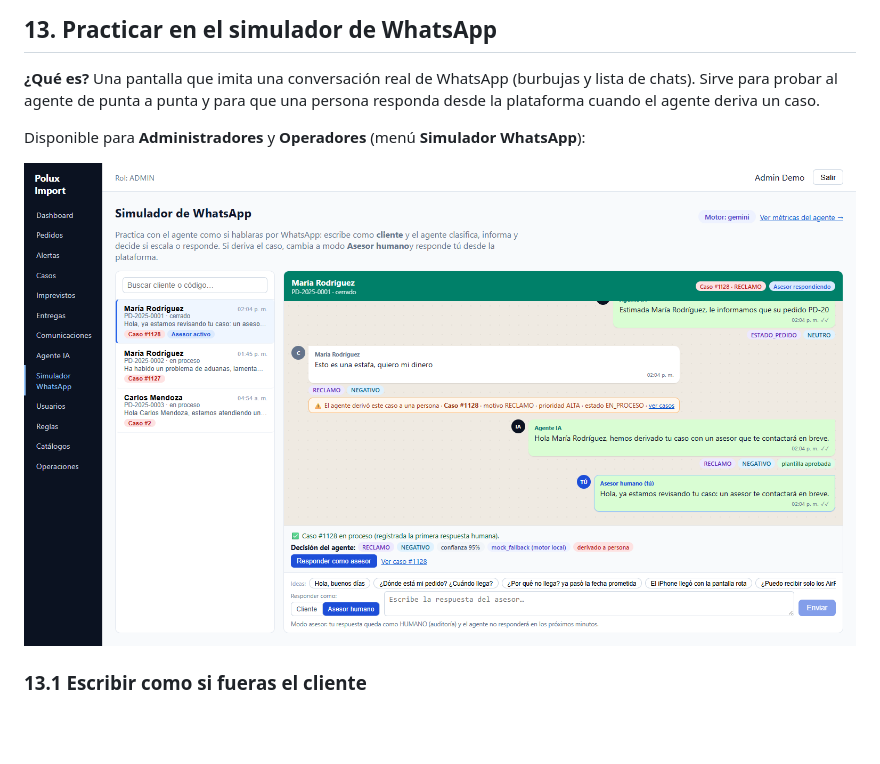
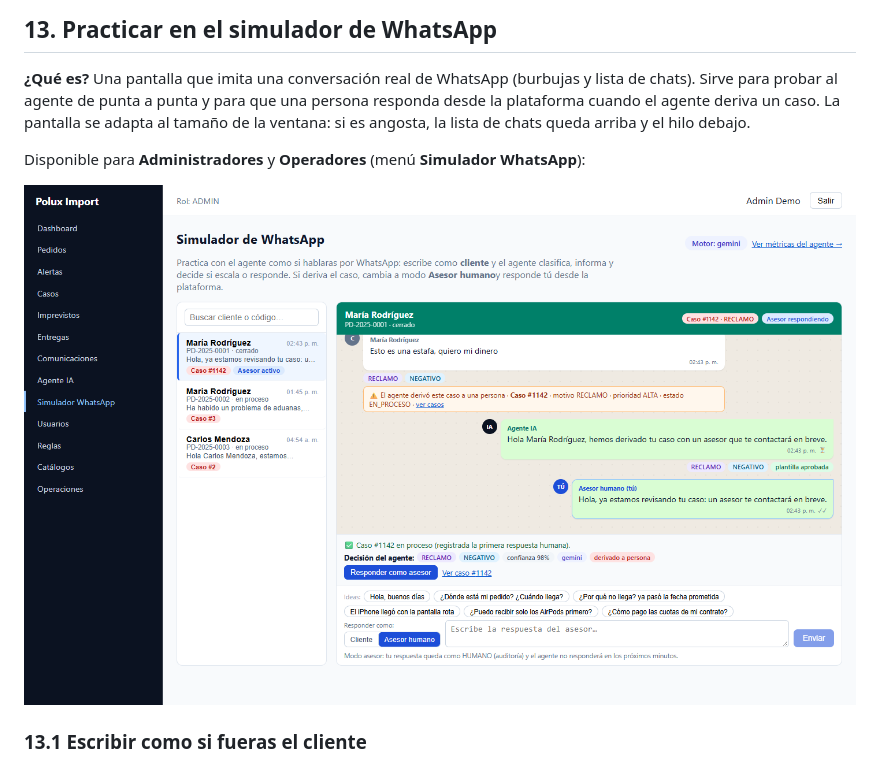
Before and after one commit to Jijiploff/polux-import-customers, a Markdown page: docs/05-manual-usuario.md, the part around the change. Drawn GitHub-style; pictures changed too: docs/capturas/19-simulador-whatsapp.png; blank space fills up the shorter version.

```diff
--- a/docs/05-manual-usuario.md
+++ b/docs/05-manual-usuario.md
@@ -422,7 +422,8 @@ en el sistema. Sirve para comprobar cómo reaccionaría.
 **¿Qué es?** Una pantalla que imita una conversación real de WhatsApp
 (burbujas y lista de chats). Sirve para probar al agente de punta a
 punta y para que una persona responda desde la plataforma cuando el
-agente deriva un caso.
+agente deriva un caso. La pantalla se adapta al tamaño de la ventana:
+si es angosta, la lista de chats queda arriba y el hilo debajo.
 
 Disponible para **Administradores** y **Operadores** (menú
 **Simulador WhatsApp**):
```
Also changed, not shown: docs/ESTADO_SESION.md (+1 -0 lines), docs/PLAN_FASES.md (+1 -1 lines), 2 other files.
